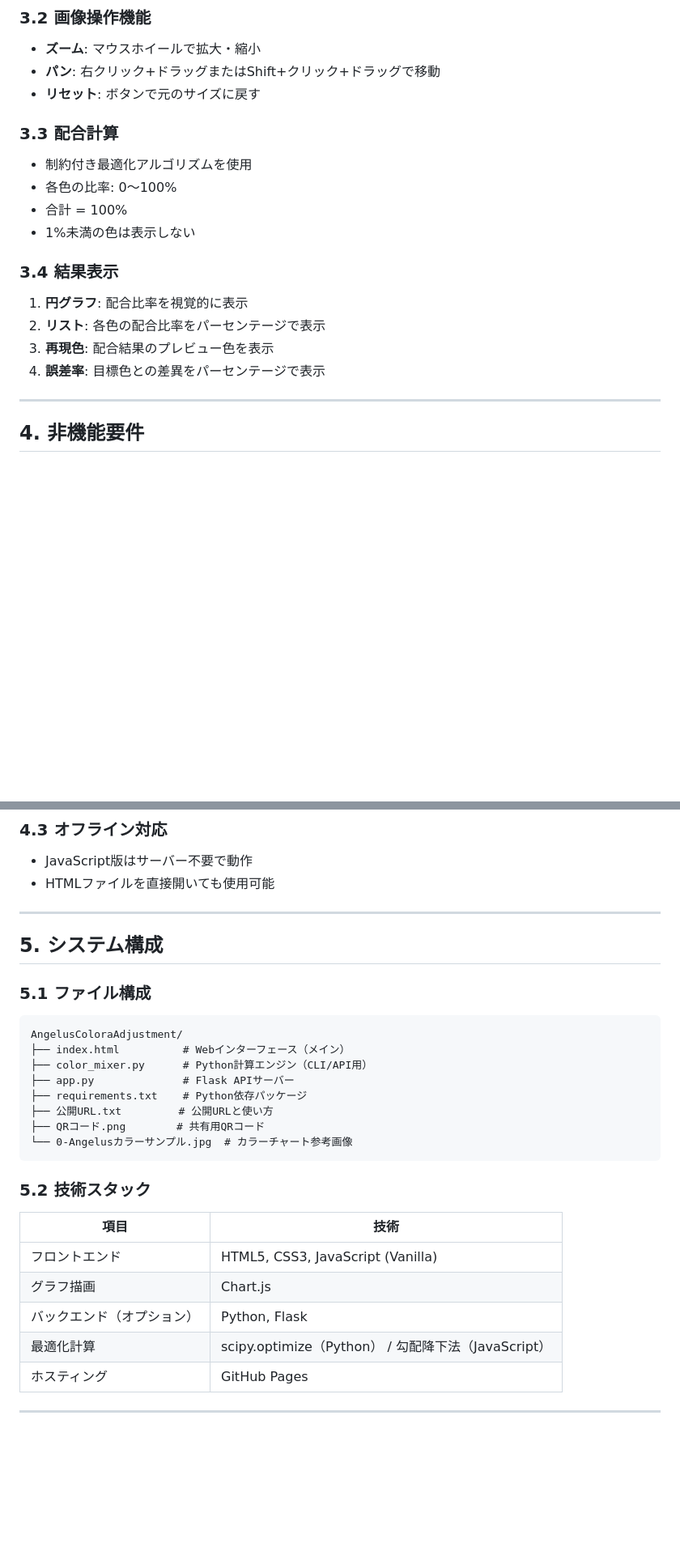
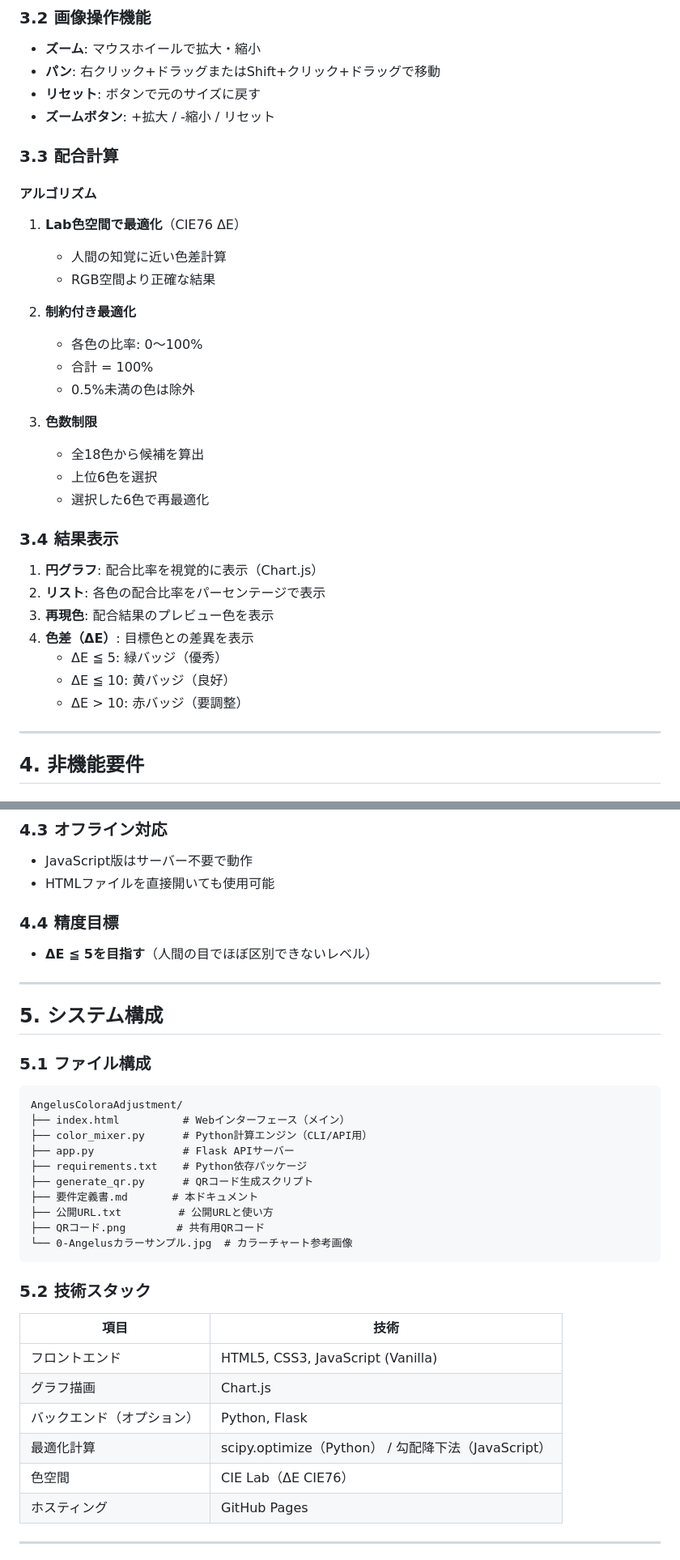
Before and after one commit to colabpaint/angelus-color-mixer, a Markdown page: 要件定義書.md, 2 parts joined by grey strips. Shown at 81% size. Drawn GitHub-style; blank space fills up the shorter version.

```diff
--- a/要件定義書.md
+++ b/要件定義書.md
@@ -42,18 +69,33 @@ Angelus絵の具を使用する際に、目標の色を作るための配合比
 - **ズーム**: マウスホイールで拡大・縮小
 - **パン**: 右クリック+ドラッグまたはShift+クリック+ドラッグで移動
 - **リセット**: ボタンで元のサイズに戻す
+- **ズームボタン**: +拡大 / -縮小 / リセット
 
 ### 3.3 配合計算
-- 制約付き最適化アルゴリズムを使用
-- 各色の比率: 0〜100%
-- 合計 = 100%
-- 1%未満の色は表示しない
+
+#### アルゴリズム
+1. **Lab色空間で最適化**（CIE76 ΔE）
+   - 人間の知覚に近い色差計算
+   - RGB空間より正確な結果
+
+2. **制約付き最適化**
+   - 各色の比率: 0〜100%
+   - 合計 = 100%
+   - 0.5%未満の色は除外
+
+3. **色数制限**
+   - 全18色から候補を算出
+   - 上位6色を選択
+   - 選択した6色で再最適化
 
 ### 3.4 結果表示
-1. **円グラフ**: 配合比率を視覚的に表示
+1. **円グラフ**: 配合比率を視覚的に表示（Chart.js）
 2. **リスト**: 各色の配合比率をパーセンテージで表示
 3. **再現色**: 配合結果のプレビュー色を表示
-4. **誤差率**: 目標色との差異をパーセンテージで表示
+4. **色差（ΔE）**: 目標色との差異を表示
+   - ΔE ≦ 5: 緑バッジ（優秀）
+   - ΔE ≦ 10: 黄バッジ（良好）
+   - ΔE > 10: 赤バッジ（要調整）
 
 ---
 
@@ -73,6 +115,9 @@ Angelus絵の具を使用する際に、目標の色を作るための配合比
 - JavaScript版はサーバー不要で動作
 - HTMLファイルを直接開いても使用可能
 
+### 4.4 精度目標
+- **ΔE ≦ 5を目指す**（人間の目でほぼ区別できないレベル）
+
 ---
 
 ## 5. システム構成
@@ -84,6 +129,8 @@ AngelusColoraAdjustment/
 ├── color_mixer.py      # Python計算エンジン（CLI/API用）
 ├── app.py              # Flask APIサーバー
 ├── requirements.txt    # Python依存パッケージ
+├── generate_qr.py      # QRコード生成スクリプト
+├── 要件定義書.md       # 本ドキュメント
 ├── 公開URL.txt         # 公開URLと使い方
 ├── QRコード.png        # 共有用QRコード
 └── 0-Angelusカラーサンプル.jpg  # カラーチャート参考画像
@@ -96,6 +143,7 @@ AngelusColoraAdjustment/
 | グラフ描画 | Chart.js |
 | バックエンド（オプション） | Python, Flask |
 | 最適化計算 | scipy.optimize（Python） / 勾配降下法（JavaScript） |
+| 色空間 | CIE Lab（ΔE CIE76） |
 | ホスティング | GitHub Pages |
 
 ---
```
Also changed, not shown: other parts of 要件定義書.md (+51 -5 lines).
